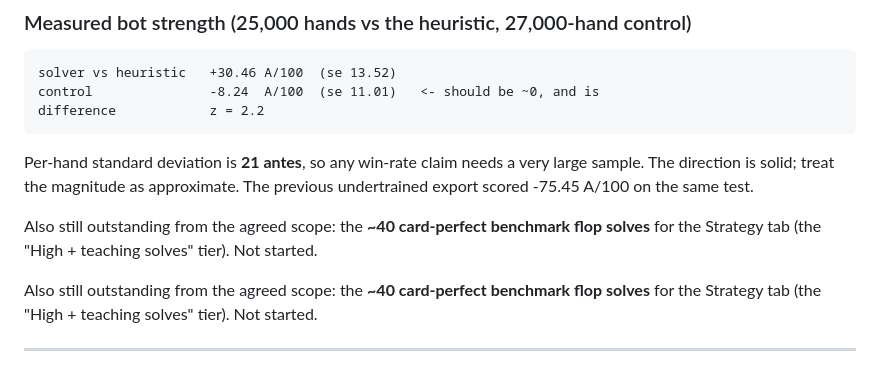
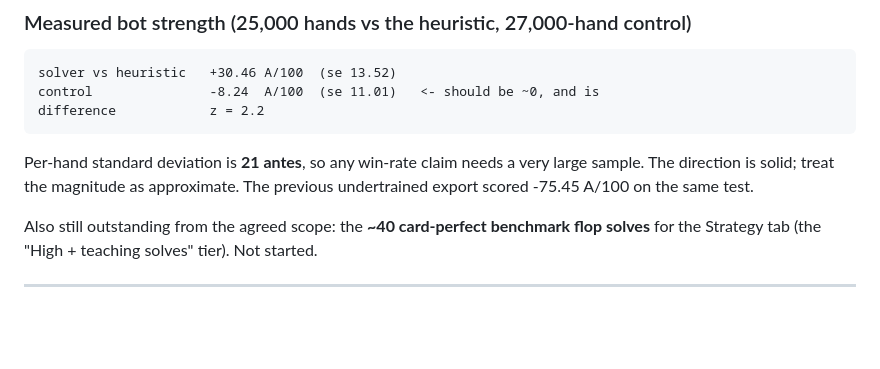
Before and after one commit to gosubay/shortdeck, a Markdown page: HANDOFF.md, the part around the change. Rendered like a GitHub page; blank space fills up the shorter version.

Commit message:
docs: drop duplicated paragraph in HANDOFF
Co-Authored-By: Claude Opus 5 <noreply@anthropic.com>

```diff
--- a/HANDOFF.md
+++ b/HANDOFF.md
@@ -58,9 +58,6 @@ contend for memory bandwidth. Measured at 50M: 10A = 286s, 20A = 827s, 100A = 3,
 Per-hand standard deviation is **21 antes**, so any win-rate claim needs a very large
 sample. The direction is solid; treat the magnitude as approximate. The previous
 undertrained export scored -75.45 A/100 on the same test.
-
-Also still outstanding from the agreed scope: the **~40 card-perfect benchmark flop
-solves** for the Strategy tab (the "High + teaching solves" tier). Not started.
 
 Also still outstanding from the agreed scope: the **~40 card-perfect benchmark flop
 solves** for the Strategy tab (the "High + teaching solves" tier). Not started.
```
